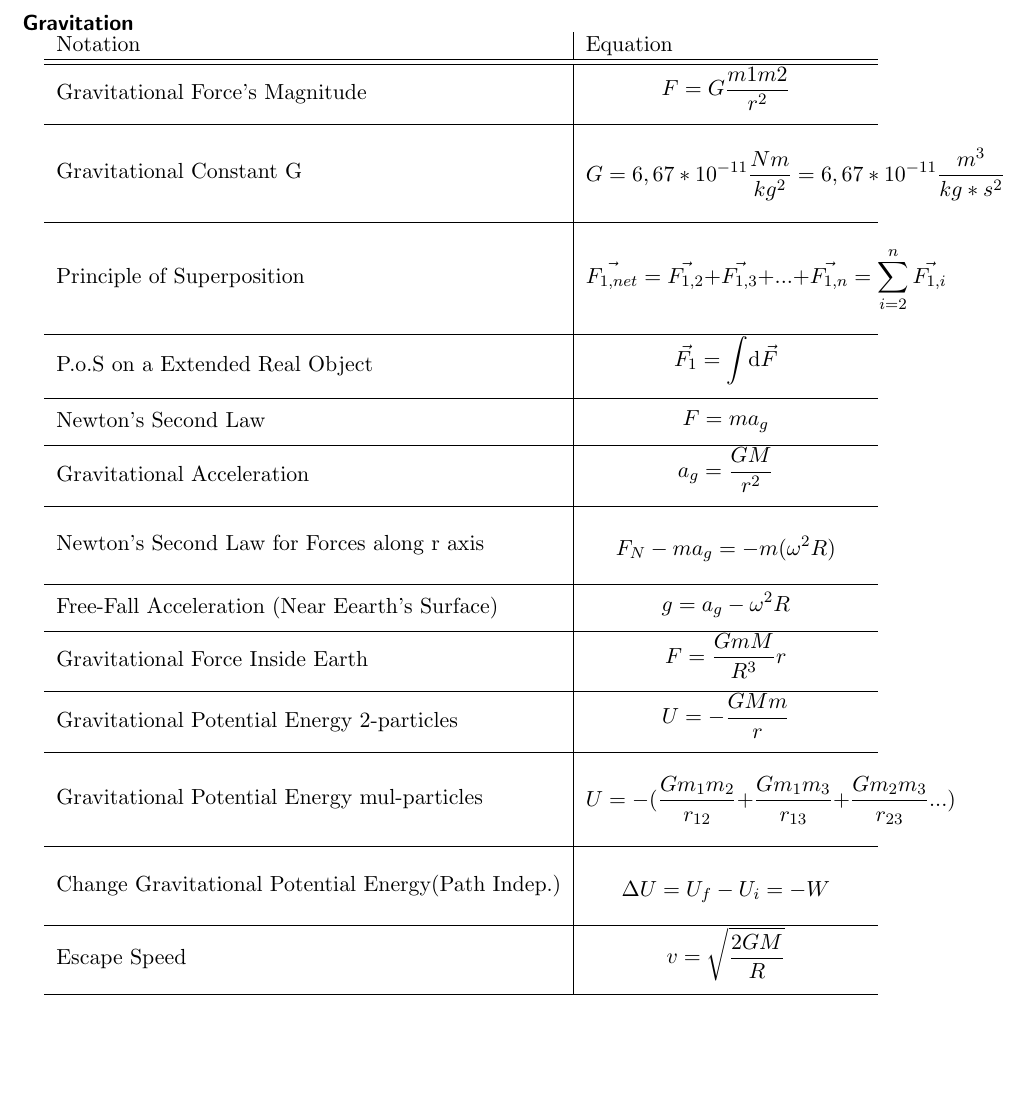
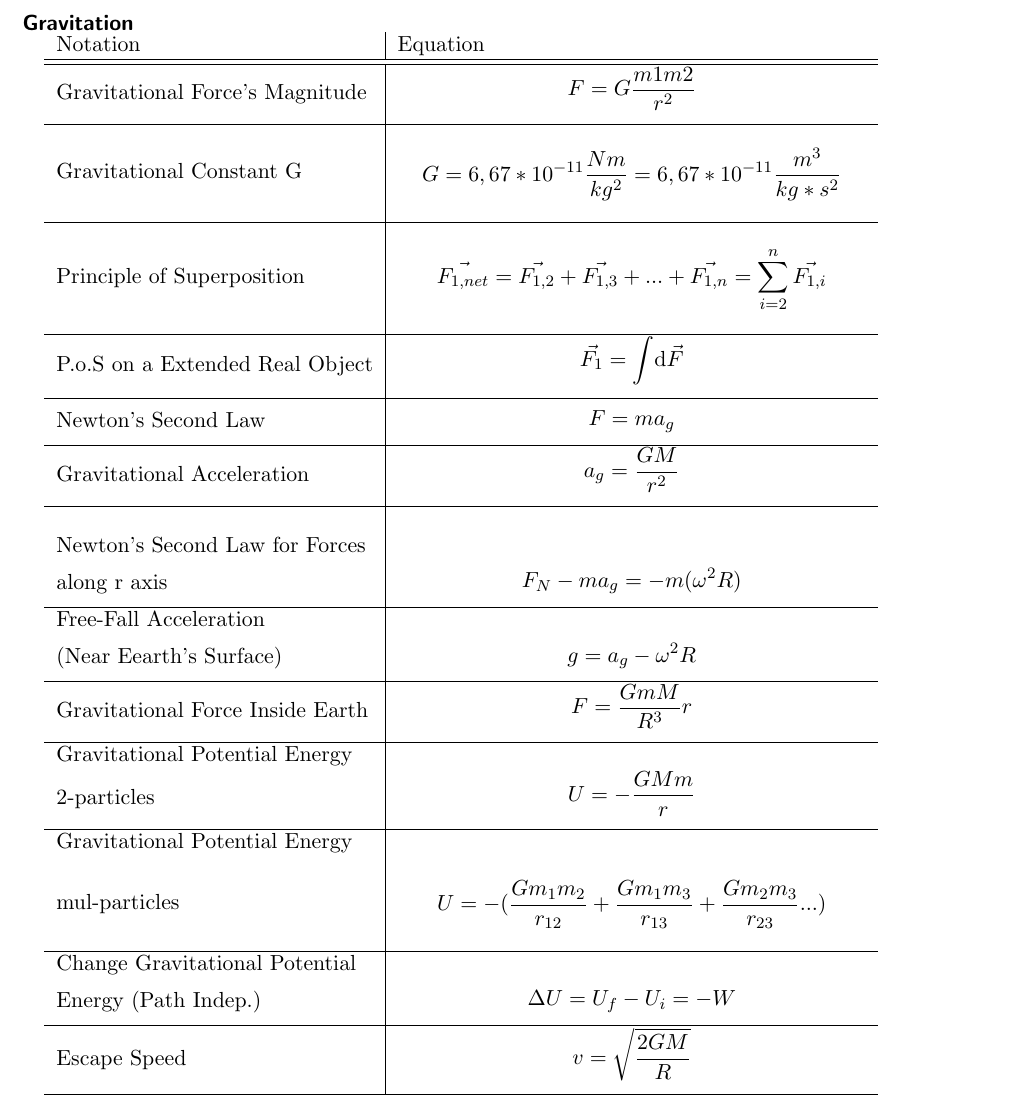
Before and after one commit to ACSAI-REPO/ACSAI-sheet, a LaTeX document (physics-notes/chapters/gravitation/gravitation.tex): part of the page, cut so that both start at the same text, the shorter picture padded with empty space. Compiled offline with pdfLaTeX.

Commit message:
New Table Gravitation

```diff
--- a/physics-notes/chapters/gravitation/gravitation.tex
+++ b/physics-notes/chapters/gravitation/gravitation.tex
@@ -56,27 +56,27 @@
      {a_{g}} =  \frac{GM}{r^2}}\\
     \hline
 
-    Newton's Second Law for Forces along r axis& \tabeq{
+    \\Newton's Second Law for Forces \\ along r axis& \tabeq{
     {F_N - ma_g} =  -m(\omega^2 R)}\\
       \hline
 
-    Free-Fall Acceleration (Near Eearth's Surface)& \tabeq{
-     {g} =  {}a_g - \omega^2 R}\\
+   Free-Fall Acceleration \\ (Near Eearth's Surface)& \tabeq{
+   {g} =  {}a_g - \omega^2 R}\\
     \hline
 
      Gravitational Force Inside Earth& \tabeq{
      {F} =  \frac{GmM}{R^3} r}\\
     \hline
 
-    Gravitational Potential Energy 2-particles& \tabeq{
+    Gravitational Potential Energy \\ 2-particles& \tabeq{
      {U} = -\frac{GMm}{r}}\\
     \hline
 
-    Gravitational Potential Energy mul-particles& \tabeq{
+    Gravitational Potential Energy \\ mul-particles& \tabeq{
       {U} = -(\frac{Gm_1m_2}{r_{1 2}} + \frac{Gm_1m_3}{r_{1 3}} + \frac{Gm_2m_3}{r_{2 3}}   ...)}\\
     \hline
 
-    Change Gravitational Potential Energy(Path Indep.)& \tabeq{
+    Change Gravitational Potential \\ Energy (Path Indep.)& \tabeq{
     \Delta U = {U_f - U_i} = -W}\\
     \hline
 
```
Also changed, not shown: physics-notes/chapters/gravitation/gravitation.pdf, 5 other files.
